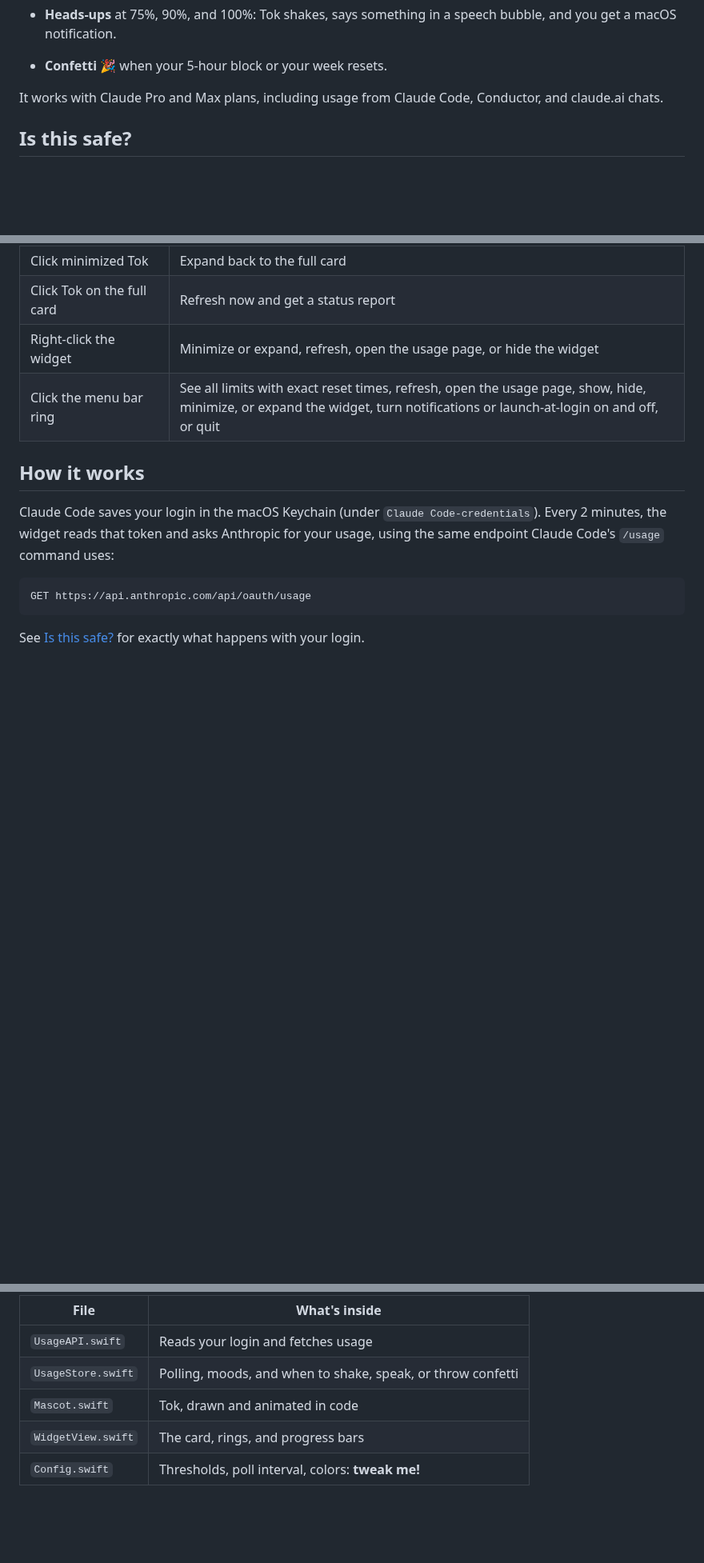
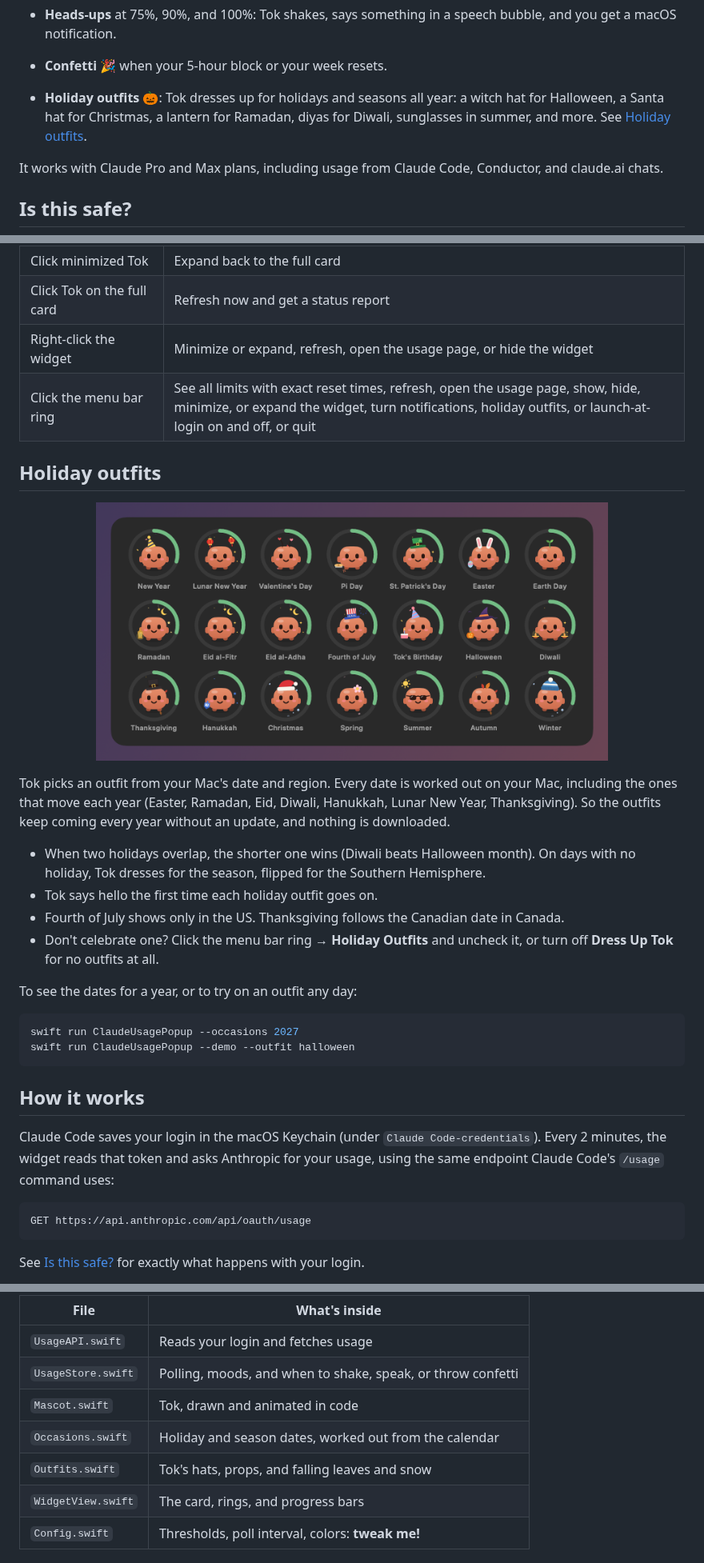
Before and after one commit to gulnuravci/claude-usage-pop-up, a Markdown page: README.md, 3 parts joined by grey strips. Shown at 80% size. GitHub-like rendering; pictures changed too: assets/outfits.png (added); blank space fills up the shorter version.

````diff
--- a/README.md
+++ b/README.md
@@ -83,6 +83,7 @@ This quits the app, deletes it, and clears its settings. If you cloned the repo,
 
 - **Heads-ups** at 75%, 90%, and 100%: Tok shakes, says something in a speech bubble, and you get a macOS notification.
 - **Confetti** 🎉 when your 5-hour block or your week resets.
+- **Holiday outfits** 🎃: Tok dresses up for holidays and seasons all year: a witch hat for Halloween, a Santa hat for Christmas, a lantern for Ramadan, diyas for Diwali, sunglasses in summer, and more. See [Holiday outfits](#holiday-outfits).
 
 It works with Claude Pro and Max plans, including usage from Claude Code, Conductor, and claude.ai chats.
 
@@ -106,7 +107,27 @@ One honest note: the token Claude Code saves is your full Claude login, not a "u
 | Click minimized Tok | Expand back to the full card |
 | Click Tok on the full card | Refresh now and get a status report |
 | Right-click the widget | Minimize or expand, refresh, open the usage page, or hide the widget |
-| Click the menu bar ring | See all limits with exact reset times, refresh, open the usage page, show, hide, minimize, or expand the widget, turn notifications or launch-at-login on and off, or quit |
+| Click the menu bar ring | See all limits with exact reset times, refresh, open the usage page, show, hide, minimize, or expand the widget, turn notifications, holiday outfits, or launch-at-login on and off, or quit |
+
+## Holiday outfits
+
+<p align="center">
+  <img src="assets/outfits.png" alt="Tok dressed up for every holiday and season" width="640">
+</p>
+
+Tok picks an outfit from your Mac's date and region. Every date is worked out on your Mac, including the ones that move each year (Easter, Ramadan, Eid, Diwali, Hanukkah, Lunar New Year, Thanksgiving). So the outfits keep coming every year without an update, and nothing is downloaded.
+
+- When two holidays overlap, the shorter one wins (Diwali beats Halloween month). On days with no holiday, Tok dresses for the season, flipped for the Southern Hemisphere.
+- Tok says hello the first time each holiday outfit goes on.
+- Fourth of July shows only in the US. Thanksgiving follows the Canadian date in Canada.
+- Don't celebrate one? Click the menu bar ring → **Holiday Outfits** and uncheck it, or turn off **Dress Up Tok** for no outfits at all.
+
+To see the dates for a year, or to try on an outfit any day:
+
+```bash
+swift run ClaudeUsagePopup --occasions 2027
+swift run ClaudeUsagePopup --demo --outfit halloween
+```
 
 ## How it works
 
@@ -125,6 +146,8 @@ The code is small and easy to read. Everything is in [`Sources/ClaudeUsagePopup`
 | `UsageAPI.swift` | Reads your login and fetches usage |
 | `UsageStore.swift` | Polling, moods, and when to shake, speak, or throw confetti |
 | `Mascot.swift` | Tok, drawn and animated in code |
+| `Occasions.swift` | Holiday and season dates, worked out from the calendar |
+| `Outfits.swift` | Tok's hats, props, and falling leaves and snow |
 | `WidgetView.swift` | The card, rings, and progress bars |
 | `Config.swift` | Thresholds, poll interval, colors: **tweak me!** |
 
````
Also changed, not shown: 8 other files.
